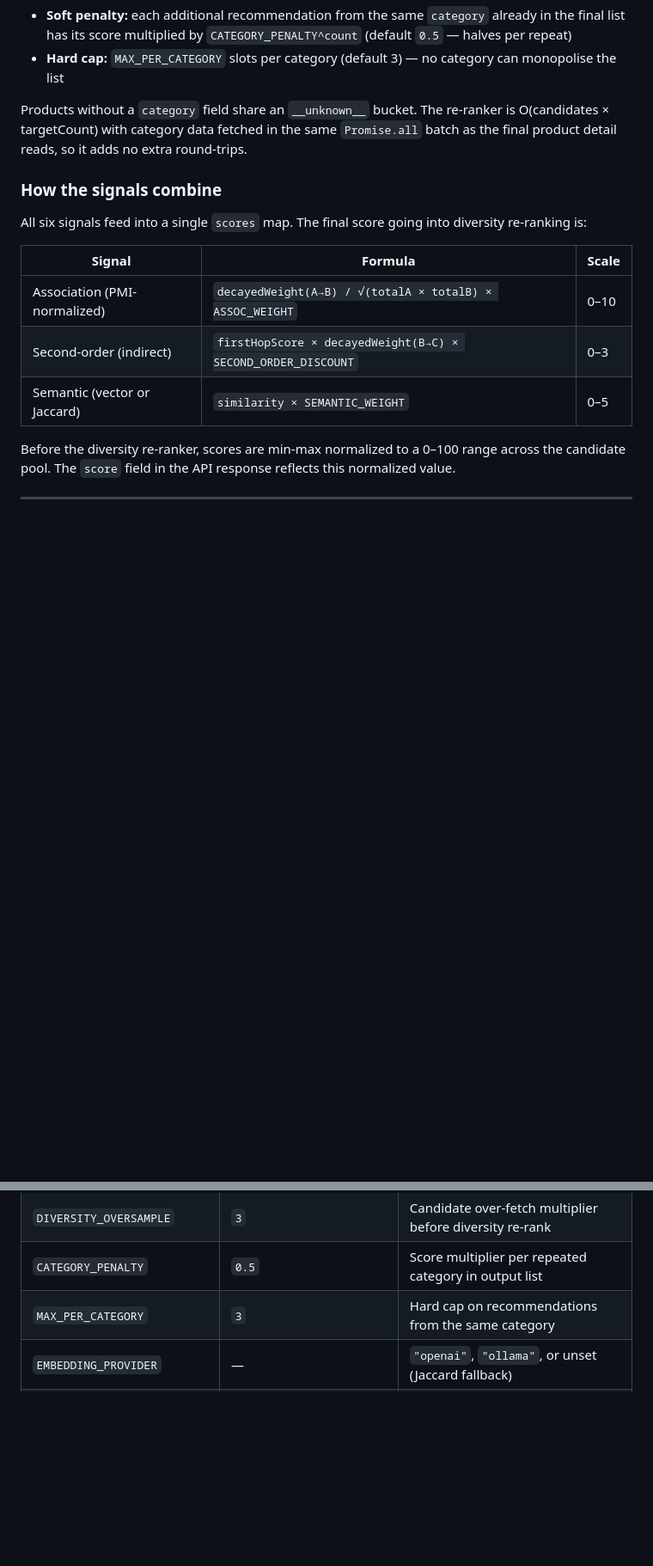
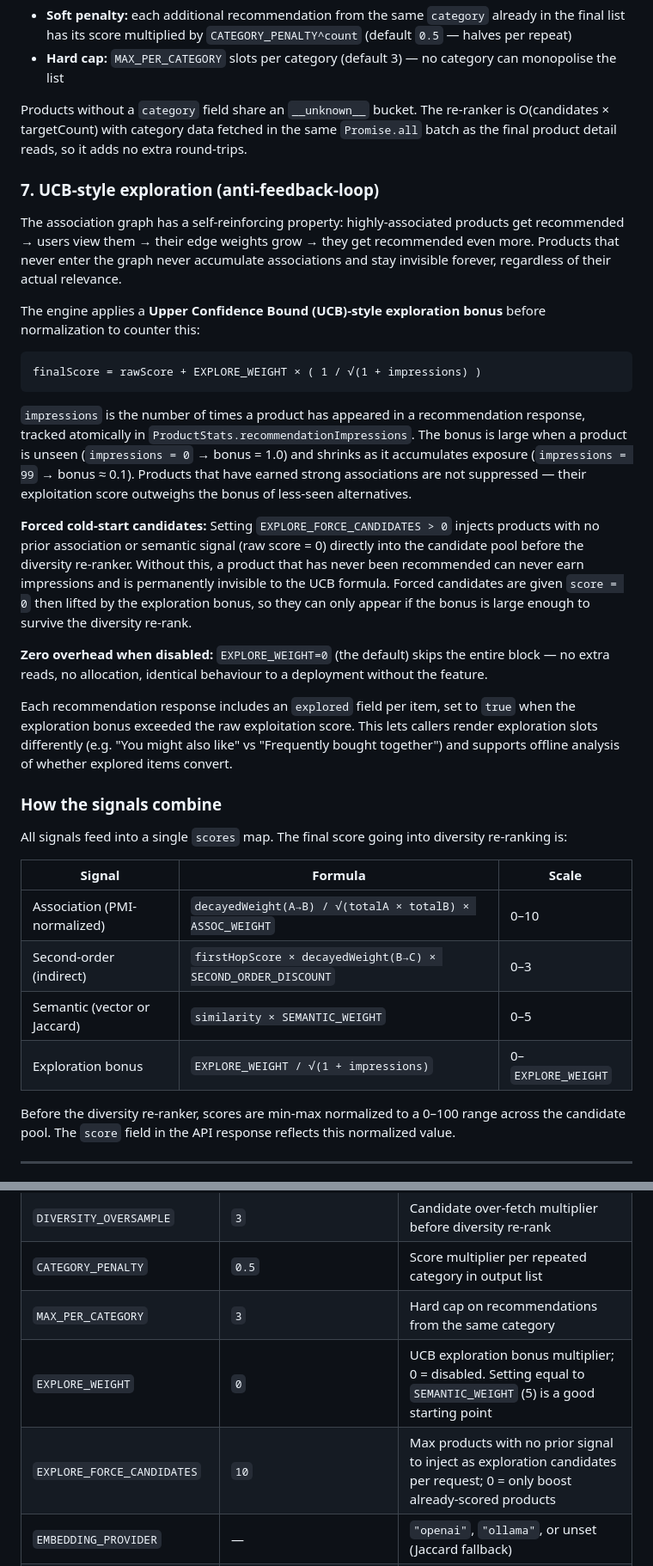
Before and after one commit to kriszyp/product-recommendations, a Markdown page: README.md, 2 parts joined by grey strips. Shown at 86% size. Drawn GitHub-style; blank space fills up the shorter version.

````diff
--- a/README.md
+++ b/README.md
@@ -75,15 +110,34 @@ After building the scored candidate pool, the engine **over-fetches** `MAX_RECOM
 
 Products without a `category` field share an `__unknown__` bucket. The re-ranker is O(candidates × targetCount) with category data fetched in the same `Promise.all` batch as the final product detail reads, so it adds no extra round-trips.
 
+### 7. UCB-style exploration (anti-feedback-loop)
+
+The association graph has a self-reinforcing property: highly-associated products get recommended → users view them → their edge weights grow → they get recommended even more. Products that never enter the graph never accumulate associations and stay invisible forever, regardless of their actual relevance.
+
+The engine applies a **Upper Confidence Bound (UCB)-style exploration bonus** before normalization to counter this:
+
+```
+finalScore = rawScore + EXPLORE_WEIGHT × ( 1 / √(1 + impressions) )
+```
+
+`impressions` is the number of times a product has appeared in a recommendation response, tracked atomically in `ProductStats.recommendationImpressions`. The bonus is large when a product is unseen (`impressions = 0` → bonus = 1.0) and shrinks as it accumulates exposure (`impressions = 99` → bonus ≈ 0.1). Products that have earned strong associations are not suppressed — their exploitation score outweighs the bonus of less-seen alternatives.
+
+**Forced cold-start candidates:** Setting `EXPLORE_FORCE_CANDIDATES > 0` injects products with no prior association or semantic signal (raw score = 0) directly into the candidate pool before the diversity re-ranker. Without this, a product that has never been recommended can never earn impressions and is permanently invisible to the UCB formula. Forced candidates are given `score = 0` then lifted by the exploration bonus, so they can only appear if the bonus is large enough to survive the diversity re-rank.
+
+**Zero overhead when disabled:** `EXPLORE_WEIGHT=0` (the default) skips the entire block — no extra reads, no allocation, identical behaviour to a deployment without the feature.
+
+Each recommendation response includes an `explored` field per item, set to `true` when the exploration bonus exceeded the raw exploitation score. This lets callers render exploration slots differently (e.g. "You might also like" vs "Frequently bought together") and supports offline analysis of whether explored items convert.
+
 ### How the signals combine
 
-All six signals feed into a single `scores` map. The final score going into diversity re-ranking is:
+All signals feed into a single `scores` map. The final score going into diversity re-ranking is:
 
 | Signal | Formula | Scale |
 |---|---|---|
 | Association (PMI-normalized) | `decayedWeight(A→B) / √(totalA × totalB) × ASSOC_WEIGHT` | 0–10 |
 | Second-order (indirect) | `firstHopScore × decayedWeight(B→C) × SECOND_ORDER_DISCOUNT` | 0–3 |
 | Semantic (vector or Jaccard) | `similarity × SEMANTIC_WEIGHT` | 0–5 |
+| Exploration bonus | `EXPLORE_WEIGHT / √(1 + impressions)` | 0–`EXPLORE_WEIGHT` |
 
 Before the diversity re-ranker, scores are min-max normalized to a 0–100 range across the candidate pool. The `score` field in the API response reflects this normalized value.
 
@@ -243,6 +274,8 @@ All tuning parameters are set via environment variables. Copy `.env.example` to
 | `DIVERSITY_OVERSAMPLE` | `3` | Candidate over-fetch multiplier before diversity re-rank |
 | `CATEGORY_PENALTY` | `0.5` | Score multiplier per repeated category in output list |
 | `MAX_PER_CATEGORY` | `3` | Hard cap on recommendations from the same category |
+| `EXPLORE_WEIGHT` | `0` | UCB exploration bonus multiplier; 0 = disabled. Setting equal to `SEMANTIC_WEIGHT` (5) is a good starting point |
+| `EXPLORE_FORCE_CANDIDATES` | `10` | Max products with no prior signal to inject as exploration candidates per request; 0 = only boost already-scored products |
 | `EMBEDDING_PROVIDER` | — | `"openai"`, `"ollama"`, or unset (Jaccard fallback) |
 | `OPENAI_API_KEY` | — | Required when `EMBEDDING_PROVIDER=openai` |
 | `OPENAI_EMBEDDING_MODEL` | `text-embedding-3-small` | OpenAI embedding model |
````
Also changed, not shown: other parts of README.md (+51 -39 lines).
